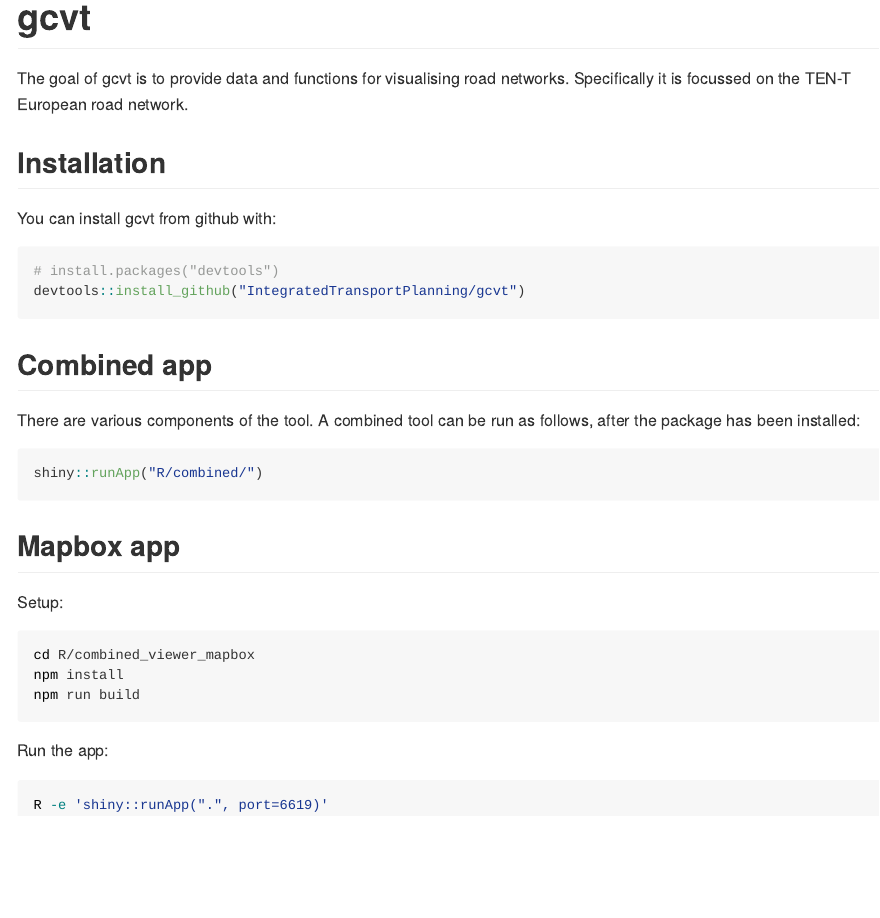
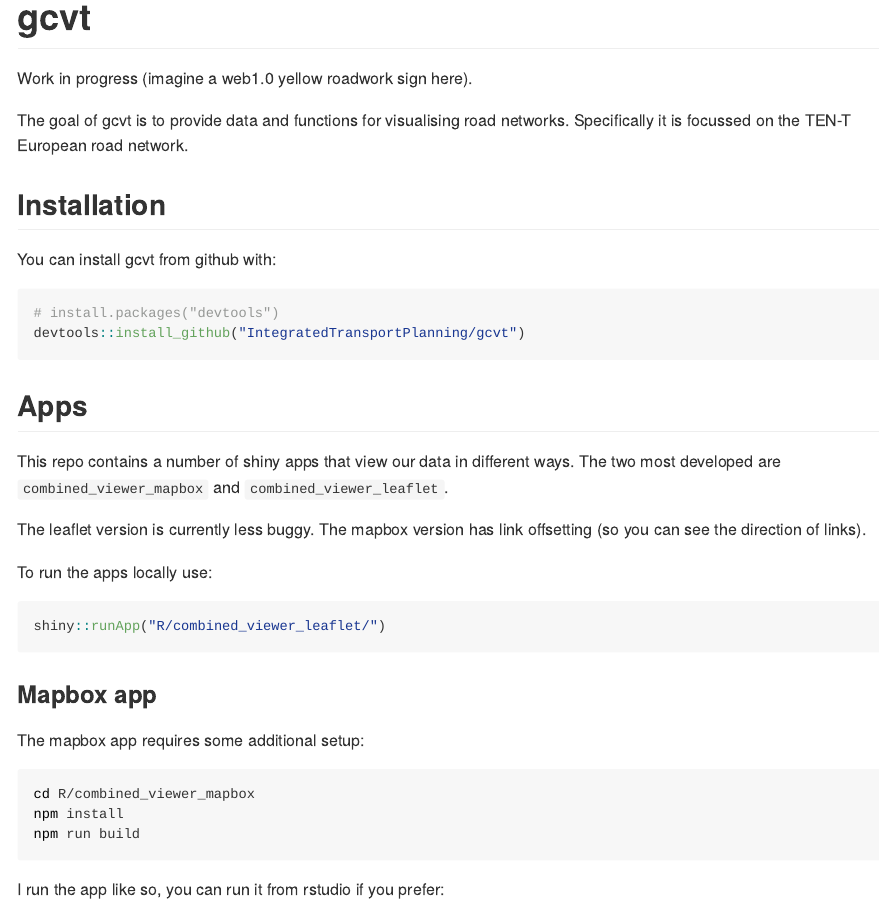
Before and after one commit to IntegratedTransportPlanning/gcvt, an R Markdown document (README.Rmd): the page in a window 1100 px wide, from its top. The pictures show the output file README.md that the author committed with the source, drawn offline in the style of GitHub.

Commit message:
Improve readme

````diff
--- a/README.Rmd
+++ b/README.Rmd
@@ -15,6 +15,8 @@
 
 # gcvt
 
+Work in progress (imagine a web1.0 yellow roadwork sign here).
+
 The goal of gcvt is to provide data and functions for visualising
     road networks. Specifically it is focussed on the TEN-T European
     road network.
@@ -28,18 +30,21 @@
 devtools::install_github("IntegratedTransportPlanning/gcvt")
 ```
 
-## Combined app
+## Apps
 
-There are various components of the tool.
-A combined tool can be run as follows, after the package has been installed:
+This repo contains a number of shiny apps that view our data in different ways. The two most developed are `combined_viewer_mapbox` and `combined_viewer_leaflet`.
+
+The leaflet version is currently less buggy. The mapbox version has link offsetting (so you can see the direction of links).
+
+To run the apps locally use:
 
 ```{r example, eval=FALSE}
-shiny::runApp("R/combined/")
+shiny::runApp("R/combined_viewer_leaflet/")
 ```
 
-## Mapbox app
+### Mapbox app
 
-Setup:
+The mapbox app requires some additional setup:
 
 ```{sh, eval=FALSE}
 cd R/combined_viewer_mapbox
@@ -47,7 +52,7 @@
 npm run build
 ```
 
-Run the app:
+I run the app like so, you can run it from rstudio if you prefer:
 
 ```{sh, eval=FALSE}
 R -e 'shiny::runApp(".", port=6619)'
````
Also changed, not shown: README.md.
